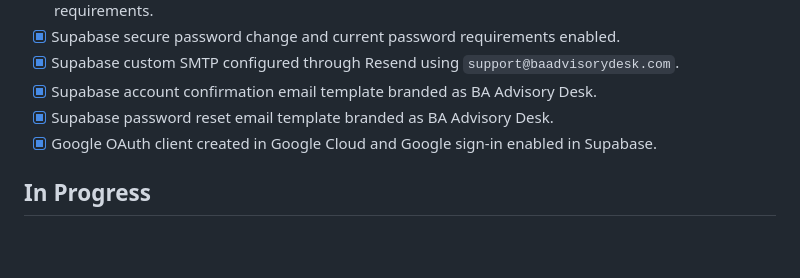
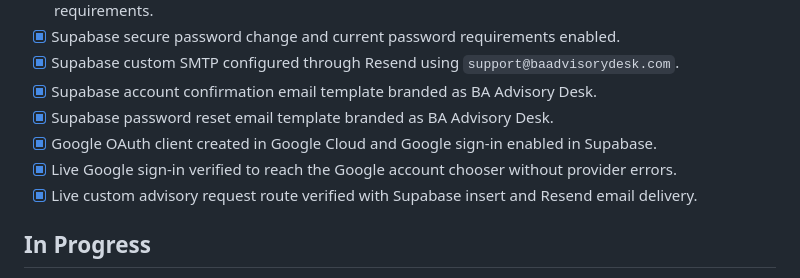
Before and after one commit to vishh1973/ba-advisory-desk, a Markdown page: PROJECT_ISSUE_TRACKER.md, the part around the change. GitHub-like rendering; blank space fills up the shorter version.

Commit message:
Record live auth verification

```diff
--- a/PROJECT_ISSUE_TRACKER.md
+++ b/PROJECT_ISSUE_TRACKER.md
@@ -46,6 +46,8 @@ Last updated: 2026-05-19
 - [x] Supabase account confirmation email template branded as BA Advisory Desk.
 - [x] Supabase password reset email template branded as BA Advisory Desk.
 - [x] Google OAuth client created in Google Cloud and Google sign-in enabled in Supabase.
+- [x] Live Google sign-in verified to reach the Google account chooser without provider errors.
+- [x] Live custom advisory request route verified with Supabase insert and Resend email delivery.
 
 ## In Progress
 
```
